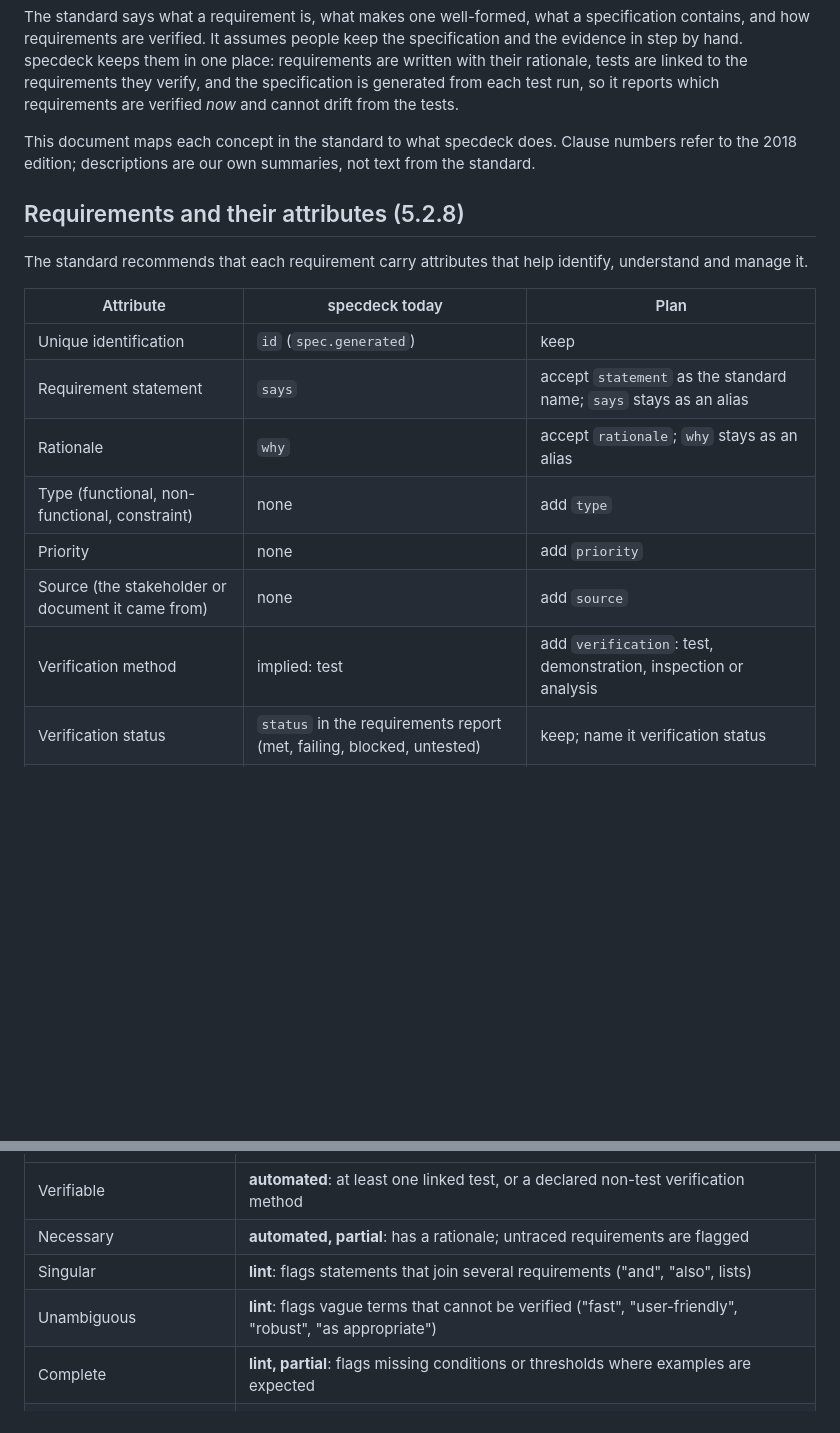
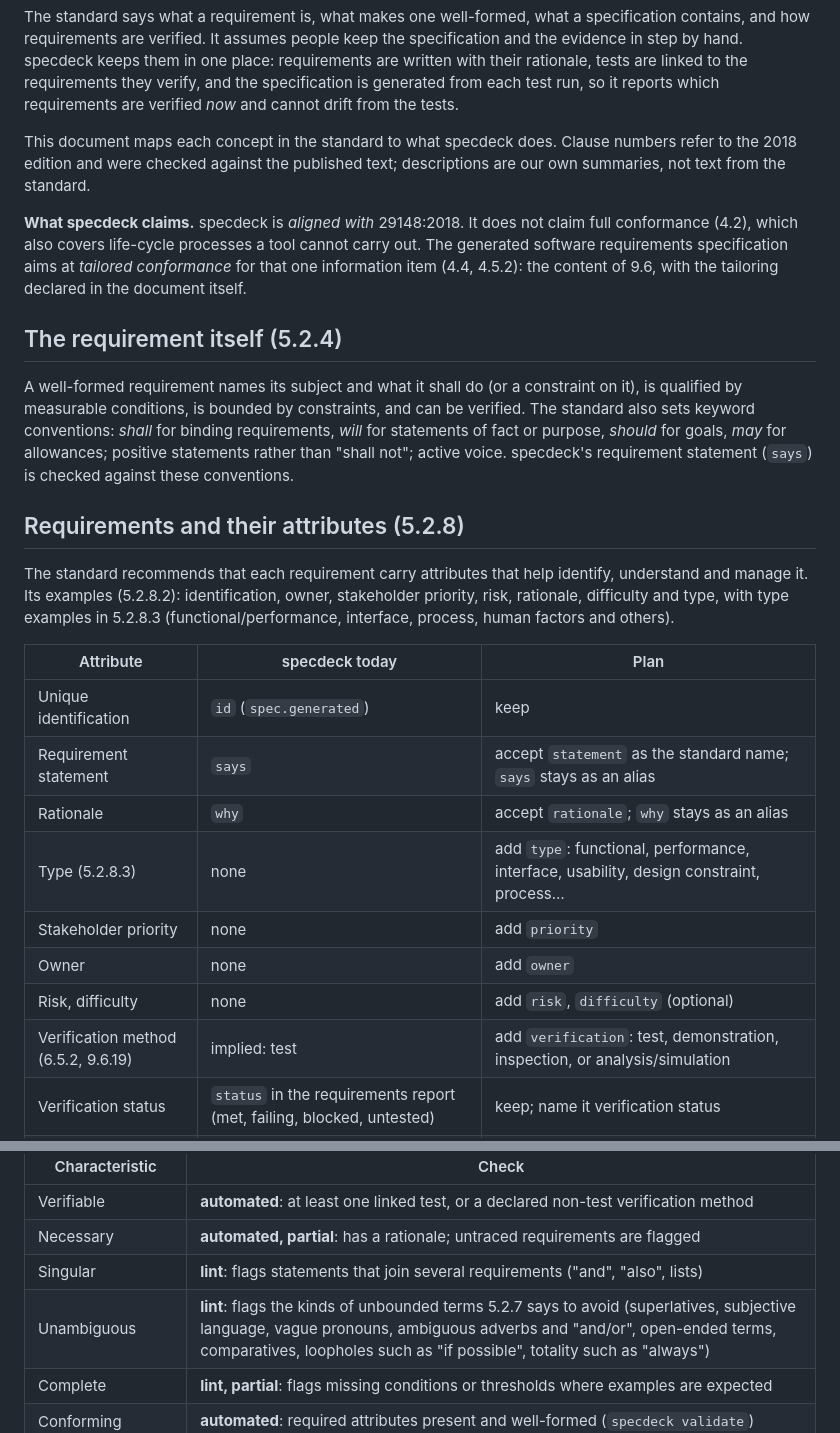
Before and after one commit to BlaiseLabs/specdeck, a Markdown page: docs/ISO-29148.md, 2 parts joined by grey strips. GitHub-like rendering; blank space fills up the shorter version.

Commit message:
docs: ISO-29148 mapping checked against the 2018 text: 5.2.4 construct, 5.2.7 language criteria, 5.2.8 attributes, 6.5.2 verification, 9.6 SRS content, tailored conformance

```diff
--- a/docs/ISO-29148.md
+++ b/docs/ISO-29148.md
@@ -13,22 +13,39 @@ from each test run, so it reports which requirements are verified *now* and cann
 tests.
 
 This document maps each concept in the standard to what specdeck does. Clause numbers refer to
-the 2018 edition; descriptions are our own summaries, not text from the standard.
+the 2018 edition and were checked against the published text; descriptions are our own
+summaries, not text from the standard.
+
+**What specdeck claims.** specdeck is *aligned with* 29148:2018. It does not claim full
+conformance (4.2), which also covers life-cycle processes a tool cannot carry out. The generated
+software requirements specification aims at *tailored conformance* for that one information item
+(4.4, 4.5.2): the content of 9.6, with the tailoring declared in the document itself.
+
+## The requirement itself (5.2.4)
+
+A well-formed requirement names its subject and what it shall do (or a constraint on it), is
+qualified by measurable conditions, is bounded by constraints, and can be verified. The standard
+also sets keyword conventions: *shall* for binding requirements, *will* for statements of fact or
+purpose, *should* for goals, *may* for allowances; positive statements rather than "shall not";
+active voice. specdeck's requirement statement (`says`) is checked against these conventions.
 
 ## Requirements and their attributes (5.2.8)
 
 The standard recommends that each requirement carry attributes that help identify, understand
-and manage it.
+and manage it. Its examples (5.2.8.2): identification, owner, stakeholder priority, risk,
+rationale, difficulty and type, with type examples in 5.2.8.3 (functional/performance, interface,
+process, human factors and others).
 
 | Attribute | specdeck today | Plan |
 |---|---|---|
 | Unique identification | `id` (`spec.generated`) | keep |
 | Requirement statement | `says` | accept `statement` as the standard name; `says` stays as an alias |
 | Rationale | `why` | accept `rationale`; `why` stays as an alias |
-| Type (functional, non-functional, constraint) | none | add `type` |
-| Priority | none | add `priority` |
-| Source (the stakeholder or document it came from) | none | add `source` |
-| Verification method | implied: test | add `verification`: test, demonstration, inspection or analysis |
+| Type (5.2.8.3) | none | add `type`: functional, performance, interface, usability, design constraint, process… |
+| Stakeholder priority | none | add `priority` |
+| Owner | none | add `owner` |
+| Risk, difficulty | none | add `risk`, `difficulty` (optional) |
+| Verification method (6.5.2, 9.6.19) | implied: test | add `verification`: test, demonstration, inspection, or analysis/simulation |
 | Verification status | `status` in the requirements report (met, failing, blocked, untested) | keep; name it verification status |
 | Traceability | `covers=` links from tests to requirements | keep; report both directions (requirement → tests, test → requirements) |
 | Standard reference | none | add `standard` (e.g. `29148:2018 5.2.8`) for specdeck's own requirements |
@@ -58,7 +75,7 @@ review.
 | Verifiable | **automated**: at least one linked test, or a declared non-test verification method |
 | Necessary | **automated, partial**: has a rationale; untraced requirements are flagged |
 | Singular | **lint**: flags statements that join several requirements ("and", "also", lists) |
-| Unambiguous | **lint**: flags vague terms that cannot be verified ("fast", "user-friendly", "robust", "as appropriate") |
+| Unambiguous | **lint**: flags the kinds of unbounded terms 5.2.7 says to avoid (superlatives, subjective language, vague pronouns, ambiguous adverbs and "and/or", open-ended terms, comparatives, loopholes such as "if possible", totality such as "always") |
 | Complete | **lint, partial**: flags missing conditions or thresholds where examples are expected |
 | Conforming | **automated**: required attributes present and well-formed (`specdeck validate`) |
 | Appropriate, feasible, correct | **review**: judgement; listed in the generated specification's review checklist |
```
Also changed, not shown: other parts of docs/ISO-29148.md (+12 -8 lines).
